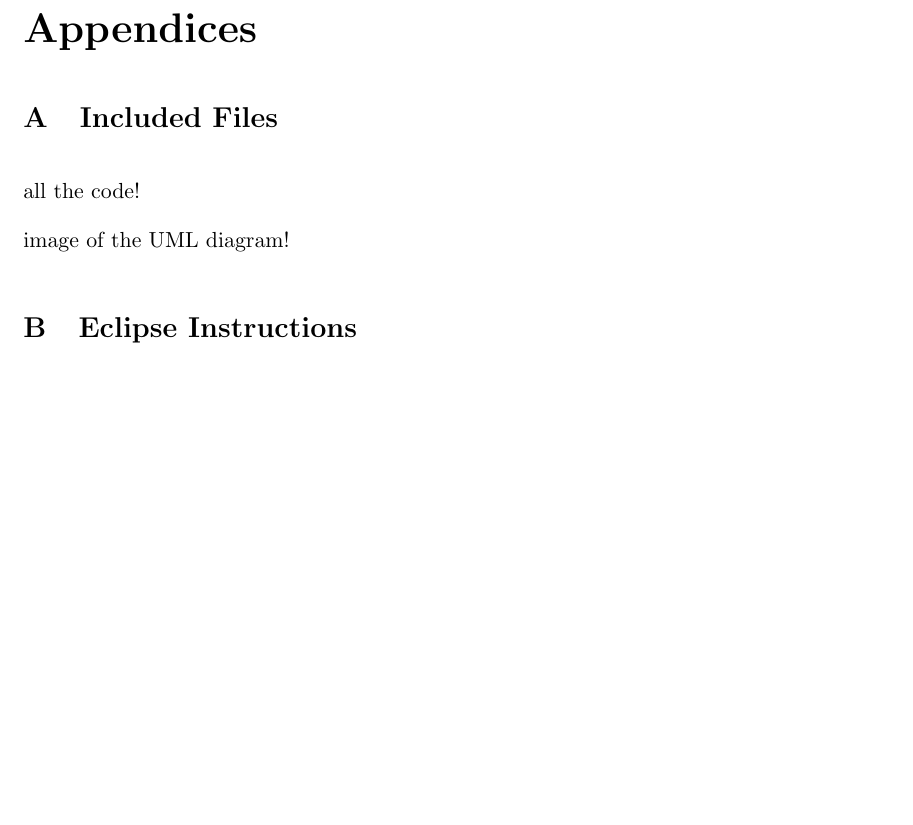
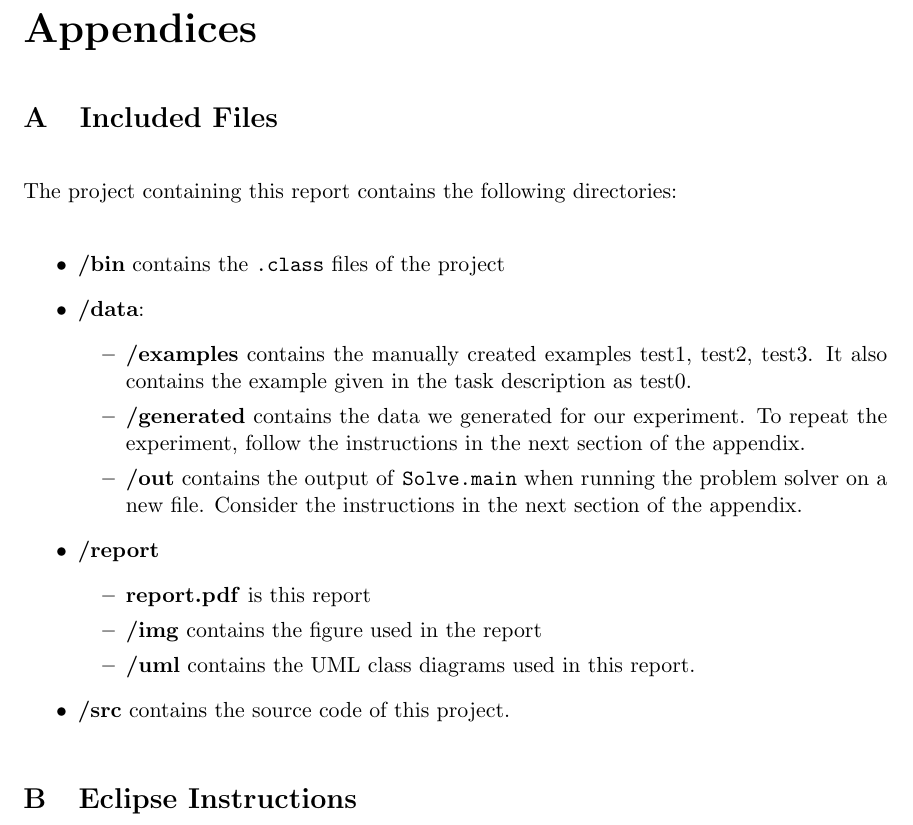
Before and after one commit to JohannesHeidecke/UPC-MAI-PAR, a LaTeX document (report/report.tex, which reads report/tex/includedfiles.tex): part of page 20 of 20 before the commit and part of page 21 of 22 after it, cut so that both start at the same text, the shorter picture padded with empty space. Compiled offline with pdfLaTeX.

Commit message:
new report

```diff
--- a/report/tex/includedfiles.tex
+++ b/report/tex/includedfiles.tex
@@ -1,6 +1,21 @@
 \section{Included Files}
 \label{app:included}
 
-all the code!
+The project containing this report contains the following directories:
 
-image of the UML diagram!
+\begin{itemize}
+	\item \textbf{/bin} contains the \texttt{.class} files of the project
+	\item \textbf{/data}:
+	\begin{itemize}
+		\item \textbf{/examples} contains the manually created examples test1, test2, test3. It also contains the example given in the task description as test0.
+		\item \textbf{/generated} contains the data we generated for our experiment. To repeat the experiment, follow the instructions in the next section of the appendix.
+		\item \textbf{/out} contains the output of \texttt{Solve.main} when running the problem solver on a new file. Consider the instructions in the next section of the appendix.
+	\end{itemize}
+	\item \textbf{/report}
+	\begin{itemize}
+		\item \textbf{report.pdf} is this report
+		\item \textbf{/img} contains the figure used in the report
+		\item \textbf{/uml} contains the UML class diagrams used in this report.
+	\end{itemize}
+	\item \textbf{/src} contains the source code of this project.
+\end{itemize}
```
Also changed, not shown: report/tex/introduction.tex (+0 -4 lines), report/tex/outlook.tex (+3 -2 lines), report/tex/results.tex (+16 -8 lines), report/report.pdf, 5 other files.
